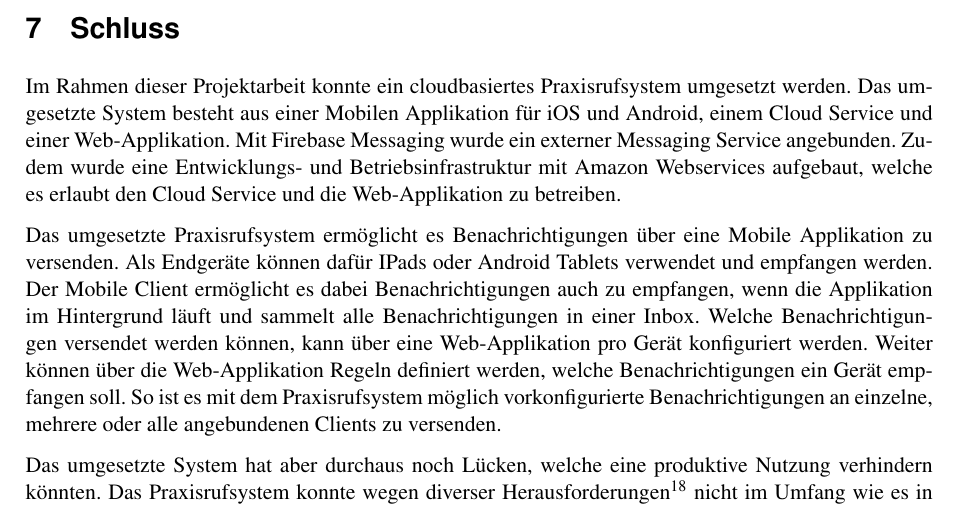
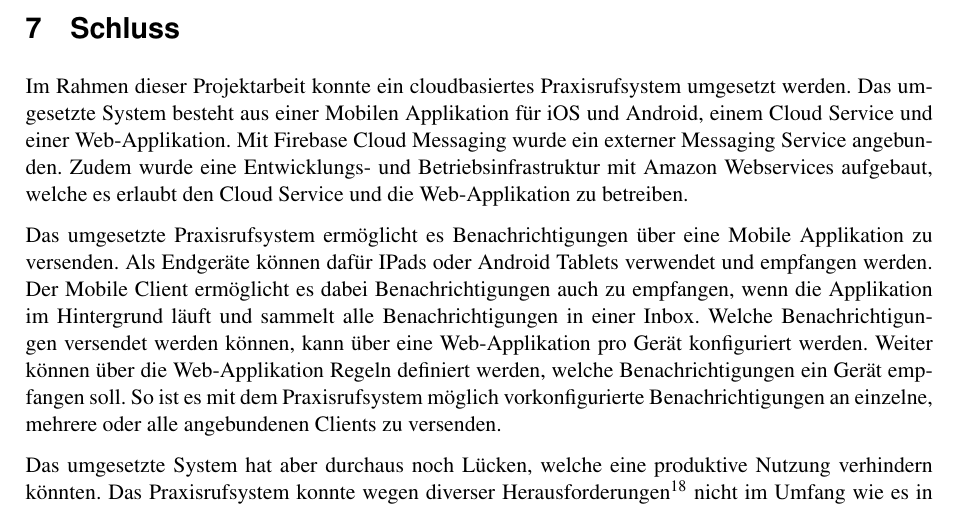
Before and after one commit to IP5-Cloudbasiertes-Praxisrufsystem/IP5-documentation, a LaTeX document (src/cloudbasiertes_praxisrufsystem.tex, which reads src/sections/07_end.tex): part of page 46 of 61, cut so that both start at the same text. Compiled offline with pdfLaTeX.

Commit message:
Finalize 07_end.tex

```diff
--- a/src/sections/07_end.tex
+++ b/src/sections/07_end.tex
@@ -2,7 +2,7 @@
 
 Im Rahmen dieser Projektarbeit konnte ein cloudbasiertes Praxisrufsystem umgesetzt werden.
 Das umgesetzte System besteht aus einer Mobilen Applikation für iOS und Android, einem Cloud Service und einer Web-Applikation.
-Mit Firebase Messaging wurde ein externer Messaging Service angebunden.
+Mit Firebase Cloud Messaging wurde ein externer Messaging Service angebunden.
 Zudem wurde eine Entwicklungs- und Betriebsinfrastruktur mit Amazon Webservices aufgebaut, welche es erlaubt den Cloud Service und die Web-Applikation zu betreiben.
 
 Das umgesetzte Praxisrufsystem ermöglicht es Benachrichtigungen über eine Mobile Applikation zu versenden.
```
